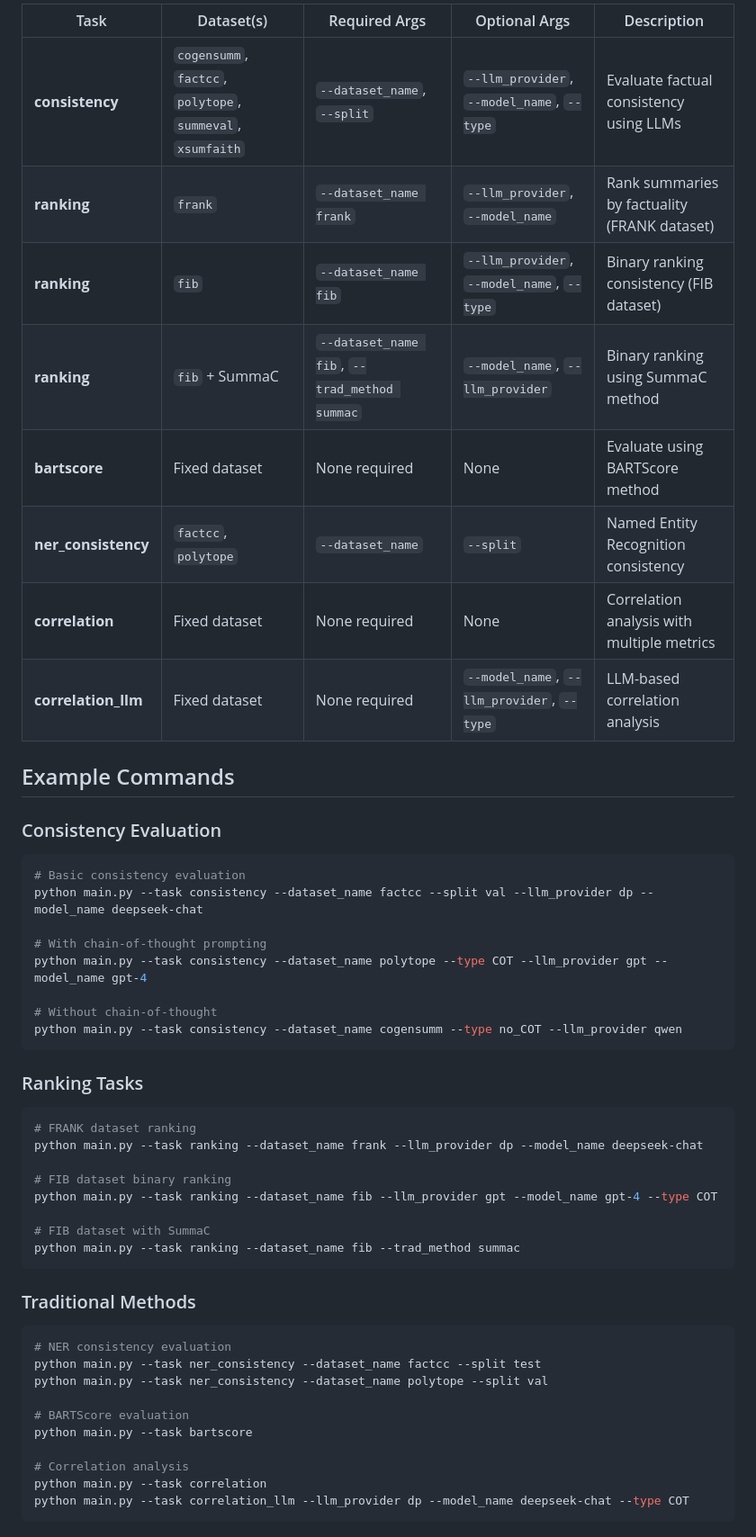
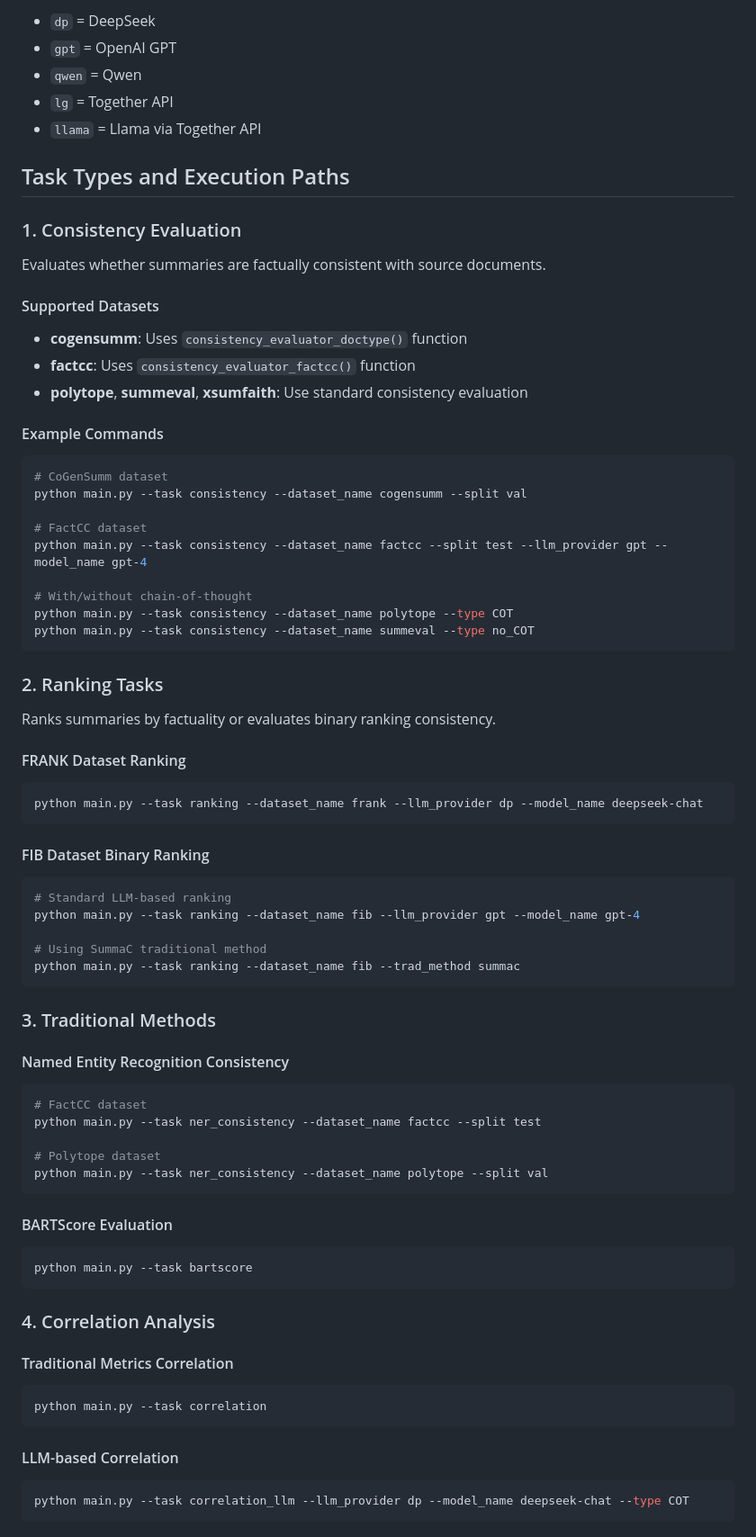
Before and after one commit to abjodas/Factuality_Evaluation_LLM, a Markdown page: README.md, the part around the change printed below. Shown: that part at 90% size. Drawn GitHub-style.

````diff
--- a/README.md
+++ b/README.md
@@ -42,52 +47,77 @@ A website has been designed based on this project and you can access it [here](h
 
-| Task | Dataset(s) | Required Args | Optional Args | Description |
-|------|------------|---------------|---------------|-------------|
-| **consistency** | `cogensumm`, `factcc`, `polytope`, `summeval`, `xsumfaith` | `--dataset_name`, `--split` | `--llm_provider`, `--model_name`, `--type` | Evaluate factual consistency using LLMs |
-| **ranking** | `frank` | `--dataset_name frank` | `--llm_provider`, `--model_name` | Rank summaries by factuality (FRANK dataset) |
-| **ranking** | `fib` | `--dataset_name fib` | `--llm_provider`, `--model_name`, `--type` | Binary ranking consistency (FIB dataset) |
-| **ranking** | `fib` + SummaC | `--dataset_name fib`, `--trad_method summac` | `--model_name`, `--llm_provider` | Binary ranking using SummaC method |
-| **bartscore** | Fixed dataset | None required | None | Evaluate using BARTScore method |
-| **ner_consistency** | `factcc`, `polytope` | `--dataset_name` | `--split` | Named Entity Recognition consistency |
-| **correlation** | Fixed dataset | None required | None | Correlation analysis with multiple metrics |
-| **correlation_llm** | Fixed dataset | None required | `--model_name`, `--llm_provider`, `--type` | LLM-based correlation analysis |
+- `dp` = DeepSeek
+- `gpt` = OpenAI GPT
+- `qwen` = Qwen
+- `lg` = Together API
+- `llama` = Llama via Together API
 
-## Example Commands
+## Task Types and Execution Paths
 
-### Consistency Evaluation
+### 1. Consistency Evaluation
+
+Evaluates whether summaries are factually consistent with source documents.
+
+#### Supported Datasets
+- **cogensumm**: Uses `consistency_evaluator_doctype()` function
+- **factcc**: Uses `consistency_evaluator_factcc()` function
+- **polytope**, **summeval**, **xsumfaith**: Use standard consistency evaluation
+
+#### Example Commands
 ```bash
-# Basic consistency evaluation
-python main.py --task consistency --dataset_name factcc --split val --llm_provider dp --model_name deepseek-chat
+# CoGenSumm dataset
+python main.py --task consistency --dataset_name cogensumm --split val
 
-# With chain-of-thought prompting
-python main.py --task consistency --dataset_name polytope --type COT --llm_provider gpt --model_name gpt-4
+# FactCC dataset
+python main.py --task consistency --dataset_name factcc --split test --llm_provider gpt --model_name gpt-4
 
-# Without chain-of-thought
-python main.py --task consistency --dataset_name cogensumm --type no_COT --llm_provider qwen
+# With/without chain-of-thought
+python main.py --task consistency --dataset_name polytope --type COT
+python main.py --task consistency --dataset_name summeval --type no_COT
 ```
 
-### Ranking Tasks
+### 2. Ranking Tasks
+
+Ranks summaries by factuality or evaluates binary ranking consistency.
+
+#### FRANK Dataset Ranking
 ```bash
-# FRANK dataset ranking
 python main.py --task ranking --dataset_name frank --llm_provider dp --model_name deepseek-chat
+```
 
-# FIB dataset binary ranking
-python main.py --task ranking --dataset_name fib --llm_provider gpt --model_name gpt-4 --type COT
+#### FIB Dataset Binary Ranking
+```bash
+# Standard LLM-based ranking
+python main.py --task ranking --dataset_name fib --llm_provider gpt --model_name gpt-4
 
-# FIB dataset with SummaC
+# Using SummaC traditional method
 python main.py --task ranking --dataset_name fib --trad_method summac
 ```
 
-### Traditional Methods
+### 3. Traditional Methods
+
+#### Named Entity Recognition Consistency
 ```bash
-# NER consistency evaluation
+# FactCC dataset
 python main.py --task ner_consistency --dataset_name factcc --split test
+
+# Polytope dataset
 python main.py --task ner_consistency --dataset_name polytope --split val
+```
 
-# BARTScore evaluation
+#### BARTScore Evaluation
+```bash
 python main.py --task bartscore
+```
 
-# Correlation analysis
+### 4. Correlation Analysis
+
+#### Traditional Metrics Correlation
+```bash
 python main.py --task correlation
+```
+
+#### LLM-based Correlation
+```bash
 python main.py --task correlation_llm --llm_provider dp --model_name deepseek-chat --type COT
 ```
 
````
Also changed, not shown: other parts of README.md (+87 -30 lines).
